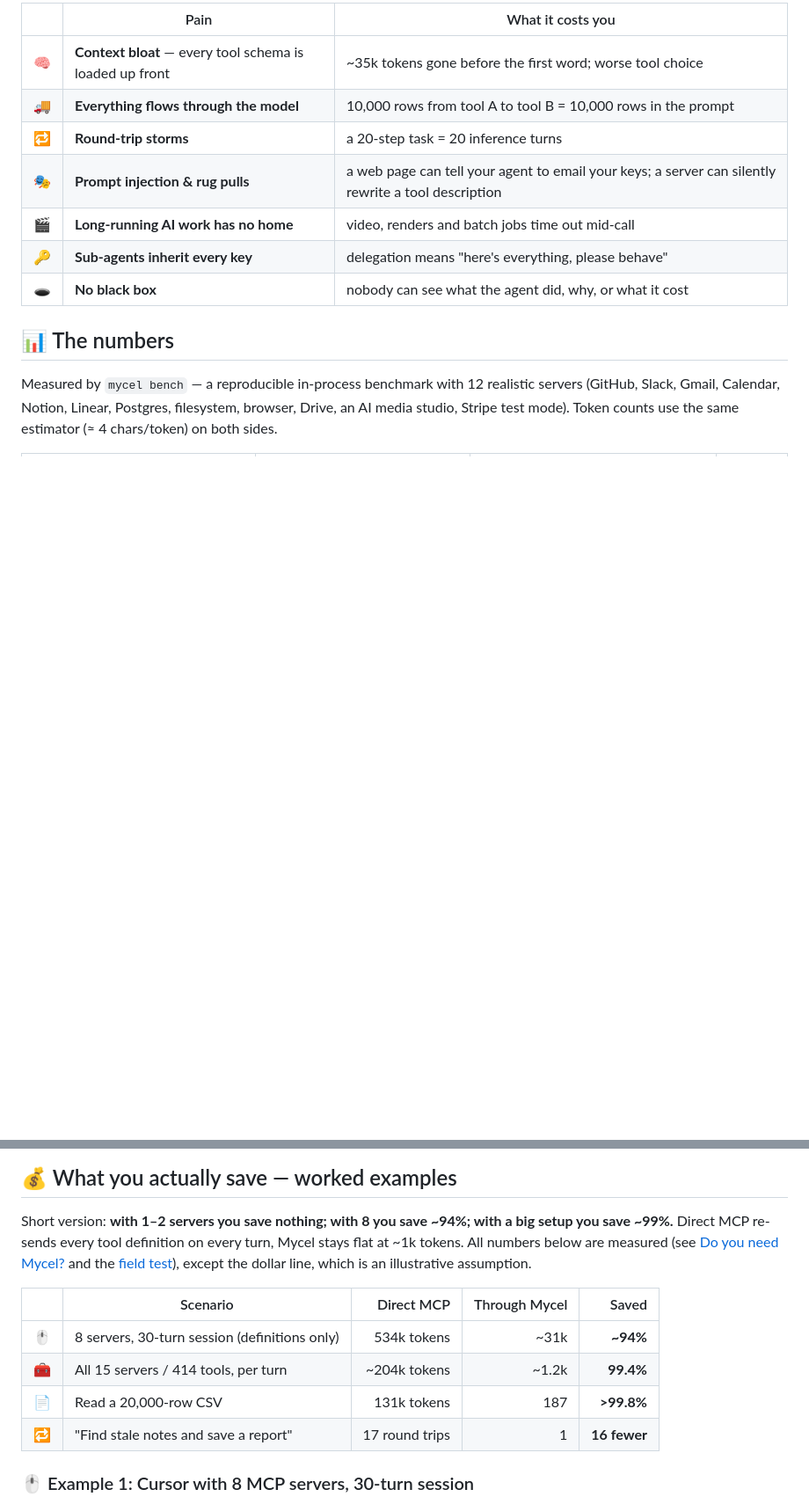
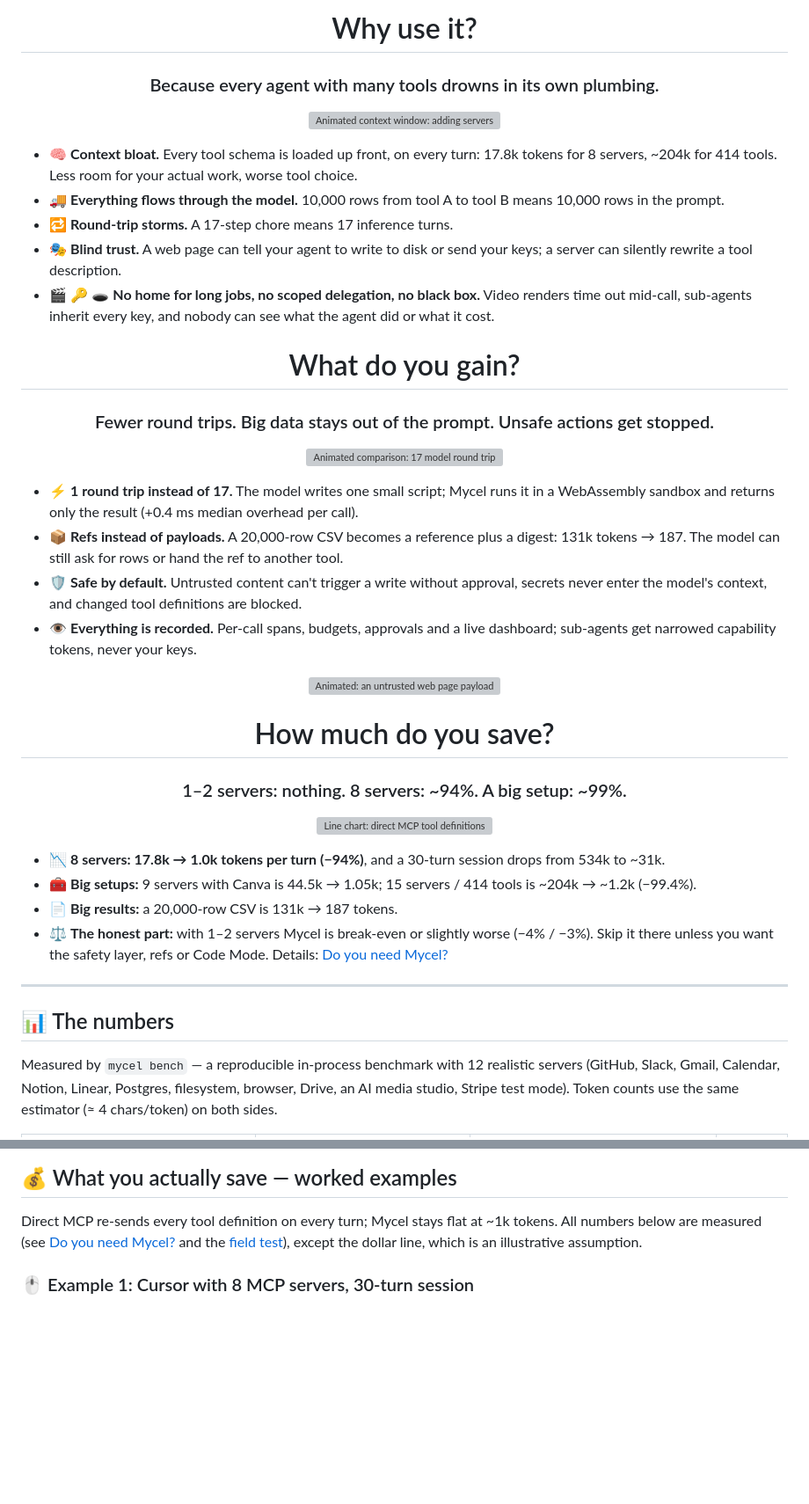
Before and after one commit to SpeakQuery/mycel, a Markdown page: README.md, 2 parts joined by grey strips. Shown at 88% size. GitHub-like rendering; blank space fills up the shorter version; grey boxes are pictures that could not be loaded.

```diff
--- a/README.md
+++ b/README.md
@@ -35,13 +36,41 @@ Connect an agent to a dozen MCP servers and you get:
 
-| | Pain | What it costs you |
-|---|---|---|
-| 🧠 | **Context bloat** — every tool schema is loaded up front | ~35k tokens gone before the first word; worse tool choice |
-| 🚚 | **Everything flows through the model** | 10,000 rows from tool A to tool B = 10,000 rows in the prompt |
-| 🔁 | **Round-trip storms** | a 20-step task = 20 inference turns |
-| 🎭 | **Prompt injection & rug pulls** | a web page can tell your agent to email your keys; a server can silently rewrite a tool description |
-| 🎬 | **Long-running AI work has no home** | video, renders and batch jobs time out mid-call |
-| 🔑 | **Sub-agents inherit every key** | delegation means "here's everything, please behave" |
-| 🕳️ | **No black box** | nobody can see what the agent did, why, or what it cost |
+<h1 align="center">Why use it?</h1>
+
+<h3 align="center">Because every agent with many tools drowns in its own plumbing.</h3>
+
+<p align="center"><img src="media/anim-context.svg" alt="Animated context window: adding servers fills the direct bar with red blocks up to 17.8k tokens; a 414-tool setup needs about 204k tokens and fills the 200k window, while Mycel stays a thin 1k slice" width="860"></p>
+
+- 🧠 **Context bloat.** Every tool schema is loaded up front, on every turn: 17.8k tokens for 8 servers, ~204k for 414 tools. Less room for your actual work, worse tool choice.
+- 🚚 **Everything flows through the model.** 10,000 rows from tool A to tool B means 10,000 rows in the prompt.
+- 🔁 **Round-trip storms.** A 17-step chore means 17 inference turns.
+- 🎭 **Blind trust.** A web page can tell your agent to write to disk or send your keys; a server can silently rewrite a tool description.
+- 🎬 🔑 🕳️ **No home for long jobs, no scoped delegation, no black box.** Video renders time out mid-call, sub-agents inherit every key, and nobody can see what the agent did or what it cost.
+
+<h1 align="center">What do you gain?</h1>
+
+<h3 align="center">Fewer round trips. Big data stays out of the prompt. Unsafe actions get stopped.</h3>
+
+<p align="center"><img src="media/anim-roundtrips.svg" alt="Animated comparison: 17 model round trips with direct MCP versus 1 round trip when Mycel Code Mode runs the 17 calls inside its sandbox" width="860"></p>
+
+- ⚡ **1 round trip instead of 17.** The model writes one small script; Mycel runs it in a WebAssembly sandbox and returns only the result (+0.4 ms median overhead per call).
+- 📦 **Refs instead of payloads.** A 20,000-row CSV becomes a reference plus a digest: 131k tokens → 187. The model can still ask for rows or hand the ref to another tool.
+- 🛡️ **Safe by default.** Untrusted content can't trigger a write without approval, secrets never enter the model's context, and changed tool definitions are blocked.
+- 👁️ **Everything is recorded.** Per-call spans, budgets, approvals and a live dashboard; sub-agents get narrowed capability tokens, never your keys.
+
+<p align="center"><img src="media/anim-guard.svg" alt="Animated: an untrusted web page payload telling the agent to write to ~/.ssh is stopped by a Mycel shield with approval required" width="860"></p>
+
+<h1 align="center">How much do you save?</h1>
+
+<h3 align="center">1–2 servers: nothing. 8 servers: ~94%. A big setup: ~99%.</h3>
+
+<p align="center"><img src="media/chart-scaling.svg" alt="Line chart: direct MCP tool definitions grow from 1.1k to 17.8k tokens across 1 to 8 servers while Mycel stays near 1k; break-even is around 3 servers" width="860"></p>
+
+- 📉 **8 servers: 17.8k → 1.0k tokens per turn (−94%)**, and a 30-turn session drops from 534k to ~31k.
+- 🧰 **Big setups:** 9 servers with Canva is 44.5k → 1.05k; 15 servers / 414 tools is ~204k → ~1.2k (−99.4%).
+- 📄 **Big results:** a 20,000-row CSV is 131k → 187 tokens.
+- ⚖️ **The honest part:** with 1–2 servers Mycel is break-even or slightly worse (−4% / −3%). Skip it there unless you want the safety layer, refs or Code Mode. Details: [Do you need Mycel?](#-do-you-need-mycel)
+
+---
 
 ## 📊 The numbers
 
@@ -59,14 +88,7 @@ Measured by `mycel bench` — a reproducible in-process benchmark with 12 realis
 
 ## 💰 What you actually save — worked examples
 
-Short version: **with 1–2 servers you save nothing; with 8 you save ~94%; with a big setup you save ~99%.** Direct MCP re-sends every tool definition on every turn, Mycel stays flat at ~1k tokens. All numbers below are measured (see [Do you need Mycel?](#-do-you-need-mycel) and the [field test](#-field-test-8-real-mcp-servers)), except the dollar line, which is an illustrative assumption.
-
-| | Scenario | Direct MCP | Through Mycel | Saved |
-|---|---|---:|---:|---:|
-| 🖱️ | 8 servers, 30-turn session (definitions only) | 534k tokens | ~31k | **~94%** |
-| 🧰 | All 15 servers / 414 tools, per turn | ~204k tokens | ~1.2k | **99.4%** |
-| 📄 | Read a 20,000-row CSV | 131k tokens | 187 | **>99.8%** |
-| 🔁 | "Find stale notes and save a report" | 17 round trips | 1 | **16 fewer** |
+Direct MCP re-sends every tool definition on every turn; Mycel stays flat at ~1k tokens. All numbers below are measured (see [Do you need Mycel?](#-do-you-need-mycel) and the [field test](#-field-test-8-real-mcp-servers)), except the dollar line, which is an illustrative assumption.
 
 ### 🖱️ Example 1: Cursor with 8 MCP servers, 30-turn session
 
```
Also changed, not shown: other parts of README.md (+3 -4 lines), media/demo-calculator.gif (added), 10 other files.
